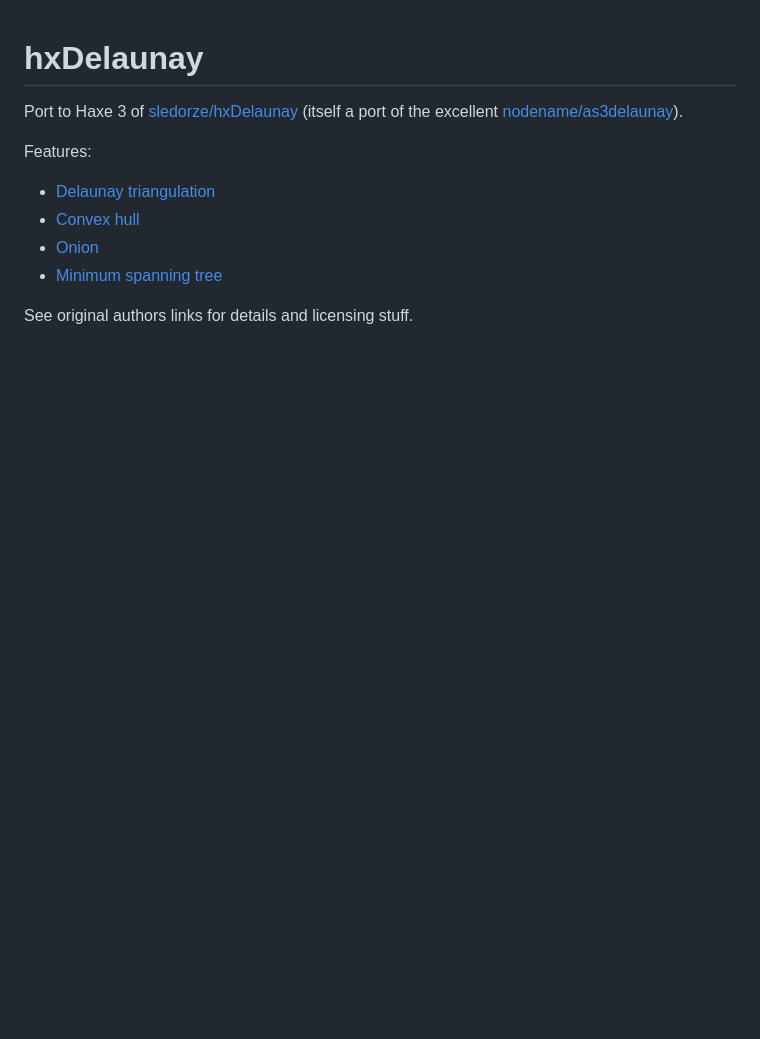
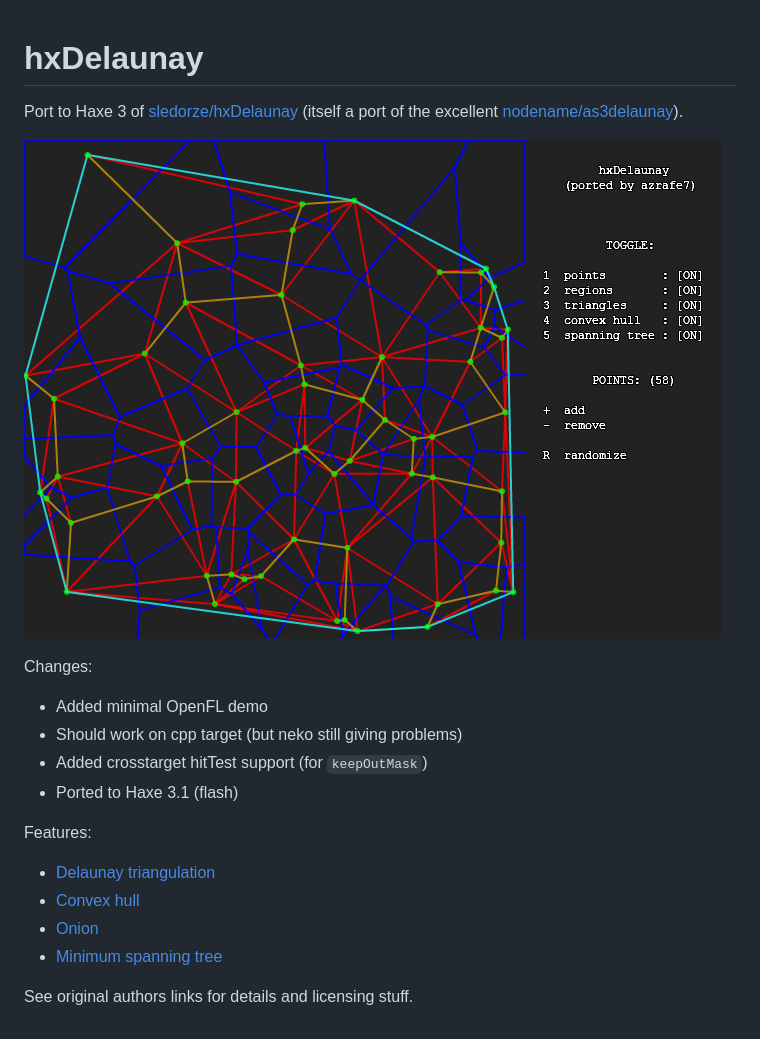
Before and after one commit to azrafe7/hxDelaunay, a Markdown page: README.md, the part around the change. GitHub-like rendering; pictures changed too: screenshot.png (added); blank space fills up the shorter version.

Commit message:
openFL demo + hitTest + cpp target (still no neko o.O?) + README

```diff
--- a/README.md
+++ b/README.md
@@ -2,6 +2,15 @@ hxDelaunay
 ==========
 
 Port to Haxe 3 of [sledorze/hxDelaunay](https://github.com/sledorze/hxDelaunay) (itself a port of the excellent [nodename/as3delaunay](https://github.com/nodename/as3delaunay)).
+
+![](screenshot.png)
+
+Changes:
+
+ - Added minimal OpenFL demo
+ - Should work on cpp target (but neko still giving problems)
+ - Added crosstarget hitTest support (for `keepOutMask`)
+ - Ported to Haxe 3.1 (flash)
 
 Features:
 
```
Also changed, not shown: 5 other files.
